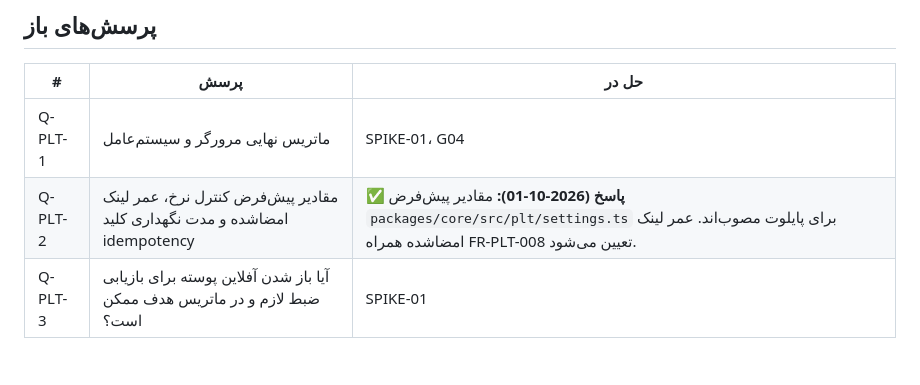
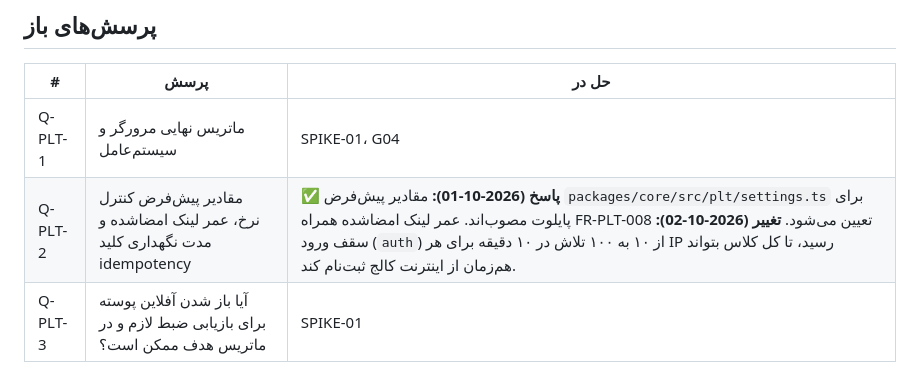
Before and after one commit to Ali-Paybarjay/recalino, a Markdown page: docs/fr/PLT.md, the part around the change. GitHub-like rendering.

```diff
--- a/docs/fr/PLT.md
+++ b/docs/fr/PLT.md
@@ -429,5 +429,5 @@ PLT زیرساخت مشترک و امنی است که همه ماژول‌های
 | # | پرسش | حل در |
 |---|---|---|
 | Q-PLT-1 | ماتریس نهایی مرورگر و سیستم‌عامل | SPIKE-01، G04 |
-| Q-PLT-2 | مقادیر پیش‌فرض کنترل نرخ، عمر لینک امضاشده و مدت نگهداری کلید idempotency | ✅ **پاسخ (2026-10-01):** مقادیر پیش‌فرض `packages/core/src/plt/settings.ts` برای پایلوت مصوب‌اند. عمر لینک امضاشده همراه FR-PLT-008 تعیین می‌شود. |
+| Q-PLT-2 | مقادیر پیش‌فرض کنترل نرخ، عمر لینک امضاشده و مدت نگهداری کلید idempotency | ✅ **پاسخ (2026-10-01):** مقادیر پیش‌فرض `packages/core/src/plt/settings.ts` برای پایلوت مصوب‌اند. عمر لینک امضاشده همراه FR-PLT-008 تعیین می‌شود. **تغییر (2026-10-02):** سقف ورود (`auth`) از ۱۰ به ۱۰۰ تلاش در ۱۰ دقیقه برای هر IP رسید، تا کل کلاس بتواند هم‌زمان از اینترنت کالج ثبت‌نام کند. |
 | Q-PLT-3 | آیا باز شدن آفلاین پوسته برای بازیابی ضبط لازم و در ماتریس هدف ممکن است؟ | SPIKE-01 |
```
Also changed, not shown: docs/design/HANDOFF_R1_REVIEW.md (+2 -1 lines), docs/plans/M3_ACC.md (+2 -2 lines), docs/plans/m3/setup1-chosen-390.png, 6 other files.
